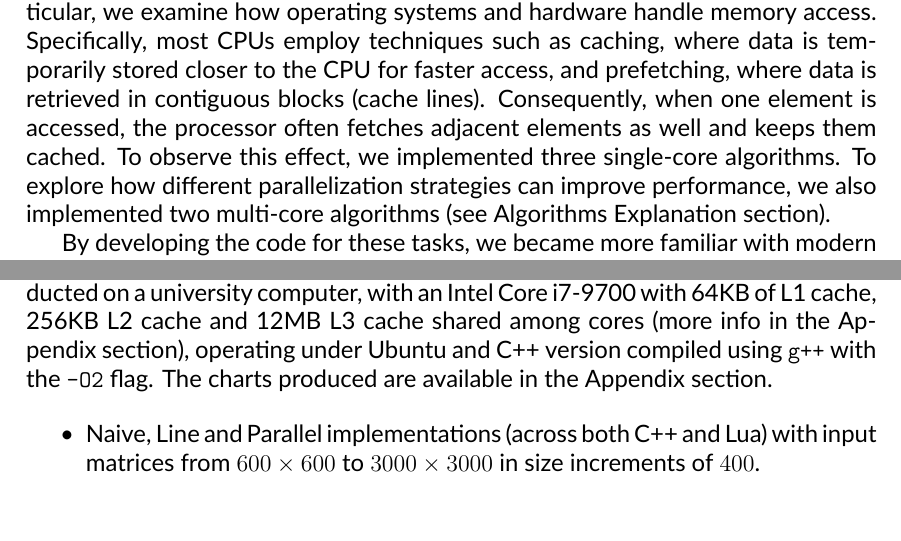
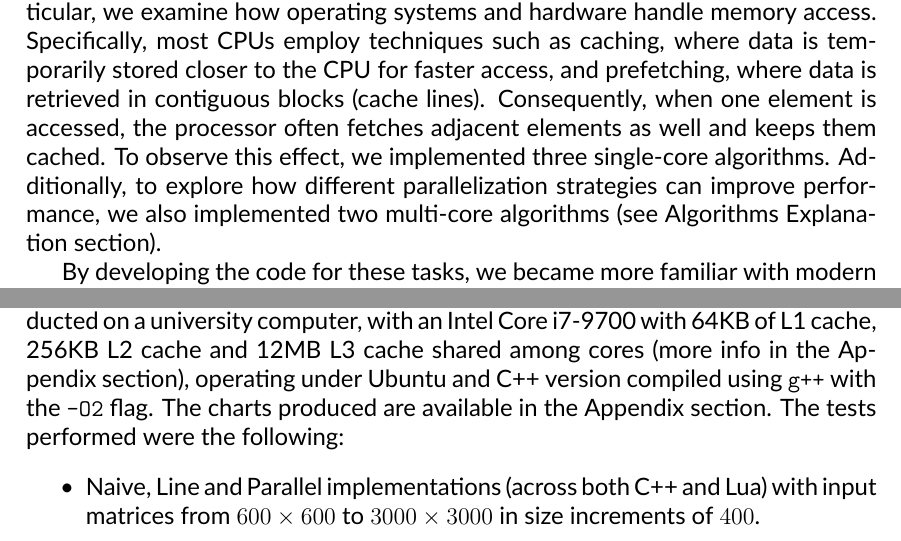
Before and after one commit to racoelhosilva/CPD_matrixMultiplication, a LaTeX document (doc/latex/main.tex, which reads doc/latex/content/1_introduction.tex, doc/latex/content/4_results.tex): two parts of pages 3 and 7 of 17 before the commit and two parts of pages 3 and 6 of 17 after it, joined at a grey line, cut so that both start at the same text. Compiled offline with XeLaTeX.

Commit message:
feat: small fixes in the report

```diff
--- a/doc/latex/content/1_introduction.tex
+++ b/doc/latex/content/1_introduction.tex
@@ -2,6 +2,6 @@
 
 This report presents the algorithms, performance results and respective analysis of the first project in the Parallel and Distributed Computing course. The objective of this project was to evaluate and compare the performance of different memory access patterns and parallelization techniques.
 
-Matrix multiplication was chosen as the central problem due to its relative simplicity and its suitability for testing various performance-related aspects. In particular, we examine how operating systems and hardware handle memory access. Specifically, most CPUs employ techniques such as caching, where data is temporarily stored closer to the CPU for faster access, and prefetching, where data is retrieved in contiguous blocks (cache lines). Consequently, when one element is accessed, the processor often fetches adjacent elements as well and keeps them cached. To observe this effect, we implemented three single-core algorithms. To explore how different parallelization strategies can improve performance, we also implemented two multi-core algorithms (see \hyperref[section:algorithms]{Algorithms Explanation} section).
+Matrix multiplication was chosen as the central problem due to its relative simplicity and its suitability for testing various performance-related aspects. In particular, we examine how operating systems and hardware handle memory access. Specifically, most CPUs employ techniques such as caching, where data is temporarily stored closer to the CPU for faster access, and prefetching, where data is retrieved in contiguous blocks (cache lines). Consequently, when one element is accessed, the processor often fetches adjacent elements as well and keeps them cached. To observe this effect, we implemented three single-core algorithms. Additionally, to explore how different parallelization strategies can improve performance, we also implemented two multi-core algorithms (see \hyperref[section:algorithms]{Algorithms Explanation} section).
 
 By developing the code for these tasks, we became more familiar with modern and high performance C++ and Lua, since we chose it as our alternative implementation language. Moreover, we also had to research about matrix multiplication algorithms and, in order to implement multi-core solutions, we explored and experimented with the OpenMP standard, allowing us to learn more about CPU multithreading.
--- a/doc/latex/content/4_results.tex
+++ b/doc/latex/content/4_results.tex
@@ -1,6 +1,6 @@
 \section{Results and Analysis} \label{section:results}
 
-To benchmark the \hyperref[section:algorithms]{implementations previously discussed}, we executed the test set shown below 5 times, storing the results for analysis. All algorithms were conducted on a university computer, with an Intel Core i7-9700 with 64KB of L1 cache, 256KB L2 cache and 12MB L3 cache shared among cores (more info in the \hyperref[section:appendix:pc_specs]{Appendix section}), operating under Ubuntu and C++ version compiled using \verb|g++| with the \verb|-O2| flag. The charts produced are available in the \hyperref[section:appendix]{Appendix section}.
+To benchmark the \hyperref[section:algorithms]{implementations previously discussed}, we executed the test set shown below 5 times, storing the results for analysis. All algorithms were conducted on a university computer, with an Intel Core i7-9700 with 64KB of L1 cache, 256KB L2 cache and 12MB L3 cache shared among cores (more info in the \hyperref[section:appendix:pc_specs]{Appendix section}), operating under Ubuntu and C++ version compiled using \verb|g++| with the \verb|-O2| flag. The charts produced are available in the \hyperref[section:appendix]{Appendix section}. The tests performed were the following:
 
 \begin{itemize}
     \item Naive, Line and Parallel implementations (across both C++ and Lua) with input matrices from $600 \times 600$ to $3000 \times 3000$ in size increments of $400$.
```
Also changed, not shown: doc/latex/content/2_algorithms.tex (+1 -3 lines).
